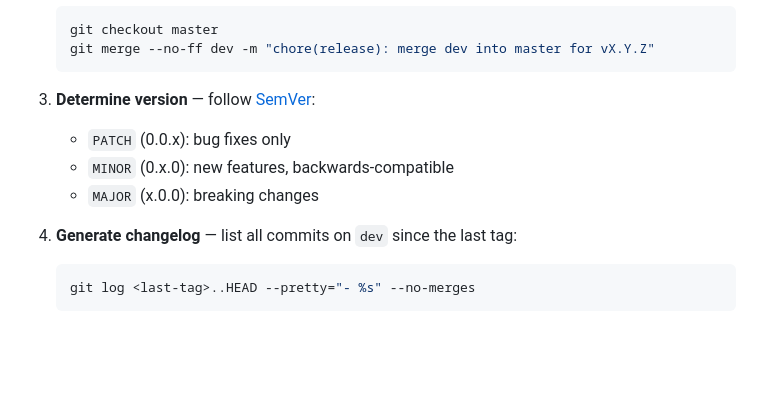
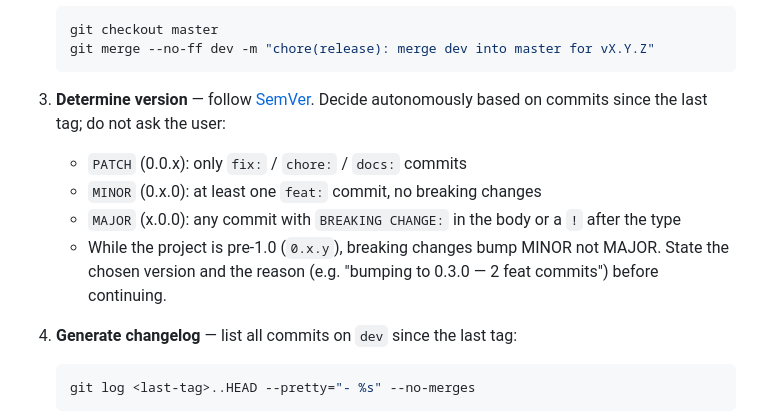
Before and after one commit to sakku116/scrcpy-deck, a Markdown page: CLAUDE.md, the part around the change. Rendered like a GitHub page; blank space fills up the shorter version.

Commit message:
docs: AI decides versioning autonomously during release

````diff
--- a/CLAUDE.md
+++ b/CLAUDE.md
@@ -84,10 +84,14 @@ When the user says "make a release" or "release vX.Y.Z", execute these steps in
    git merge --no-ff dev -m "chore(release): merge dev into master for vX.Y.Z"
    ```
 
-3. **Determine version** — follow [SemVer](https://semver.org/):
-   - `PATCH` (0.0.x): bug fixes only
-   - `MINOR` (0.x.0): new features, backwards-compatible
-   - `MAJOR` (x.0.0): breaking changes
+3. **Determine version** — follow [SemVer](https://semver.org/). Decide autonomously based on
+   commits since the last tag; do not ask the user:
+   - `PATCH` (0.0.x): only `fix:` / `chore:` / `docs:` commits
+   - `MINOR` (0.x.0): at least one `feat:` commit, no breaking changes
+   - `MAJOR` (x.0.0): any commit with `BREAKING CHANGE:` in the body or a `!` after the type
+   - While the project is pre-1.0 (`0.x.y`), breaking changes bump MINOR not MAJOR.
+   State the chosen version and the reason (e.g. "bumping to 0.3.0 — 2 feat commits") before
+   continuing.
 
 4. **Generate changelog** — list all commits on `dev` since the last tag:
    ```bash
````
